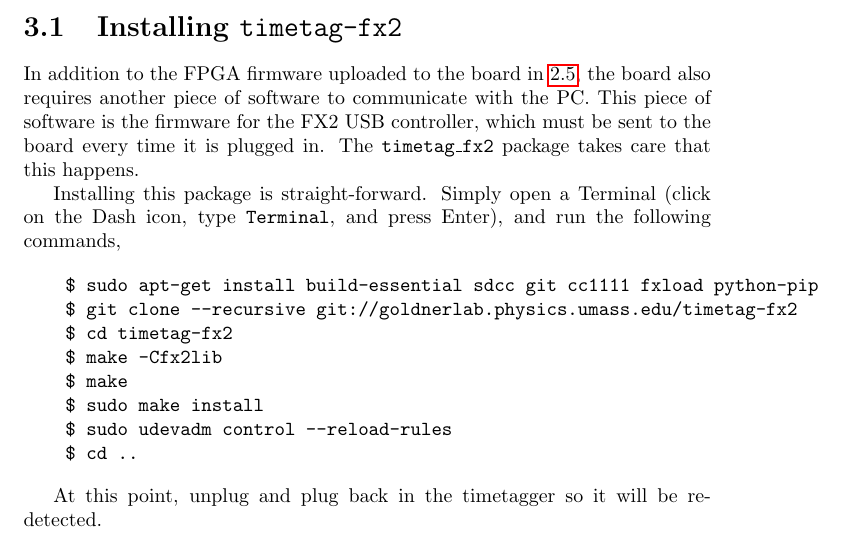
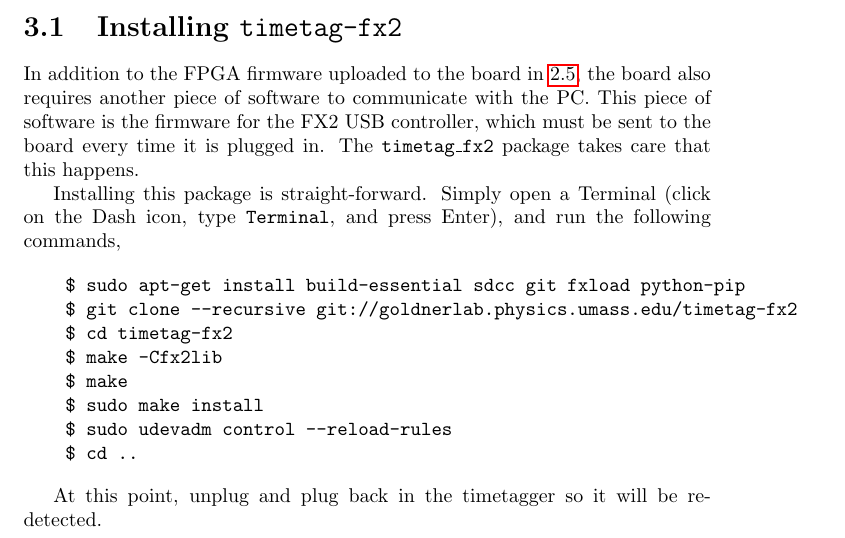
Before and after one commit to bgamari/timetag-tutorial, a LaTeX thesis (tutorial.tex, which reads installing/installing.tex): part of page 15 of 26, cut so that both start at the same text. Compiled offline with pdfLaTeX.

Commit message:
Remove cc1111 dependency

```diff
--- a/installing/installing.tex
+++ b/installing/installing.tex
@@ -17,7 +17,7 @@ Installing this package is straight-forward. Simply open a Terminal
 run the following commands,
 
 \begin{verbatim}
-    $ sudo apt-get install build-essential sdcc git cc1111 fxload python-pip
+    $ sudo apt-get install build-essential sdcc git fxload python-pip
     $ git clone --recursive git://goldnerlab.physics.umass.edu/timetag-fx2
     $ cd timetag-fx2
     $ make -Cfx2lib
```
